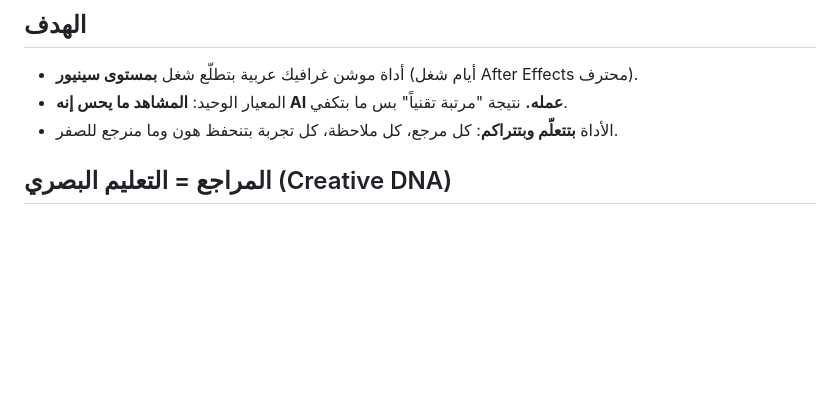
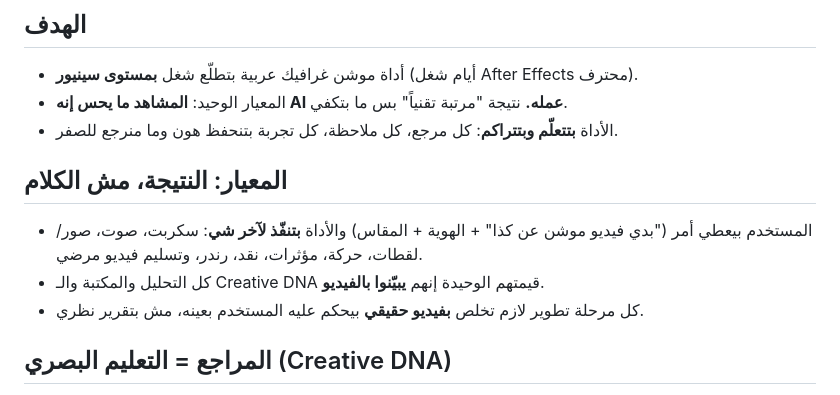
Before and after one commit to freeeepalestineeee93-art/claude-workspace, a Markdown page: docs/VISION.md, the part around the change. GitHub-like rendering; blank space fills up the shorter version.

Commit message:
VISION: results over theory; every phase ends with a real video
Co-Authored-By: Claude Opus 5.5 <noreply@anthropic.com>
Claude-Session: https://claude.ai/code/session_019ojT4wEy7YUyGaP4MLUPL1

```diff
--- a/docs/VISION.md
+++ b/docs/VISION.md
@@ -6,6 +6,11 @@
 - أداة موشن غرافيك عربية بتطلّع شغل **بمستوى سينيور** (أيام شغل After Effects محترف).
 - المعيار الوحيد: **المشاهد ما يحس إنه AI عمله.** نتيجة "مرتبة تقنياً" بس ما بتكفي.
 - الأداة **بتتعلّم وبتتراكم**: كل مرجع، كل ملاحظة، كل تجربة بتنحفظ هون وما منرجع للصفر.
+
+## المعيار: النتيجة، مش الكلام
+- المستخدم بيعطي أمر ("بدي فيديو موشن عن كذا" + الهوية + المقاس) والأداة **بتنفّذ لآخر شي**: سكربت، صوت، صور/لقطات، حركة، مؤثرات، نقد، رندر، وتسليم فيديو مرضي.
+- كل التحليل والمكتبة والـ Creative DNA قيمتهم الوحيدة إنهم **يبيّنوا بالفيديو**.
+- كل مرحلة تطوير لازم تخلص **بفيديو حقيقي** بيحكم عليه المستخدم بعينه، مش بتقرير نظري.
 
 ## المراجع = التعليم البصري (Creative DNA)
 - المراجع (`projects/references/refs/`) هي مكتبة تعلّم: حركة كاميرا، افكتات، حركة عناصر، مونتاج، تايبوغرافي، صوت، إيقاع… **كل شي**.
```
